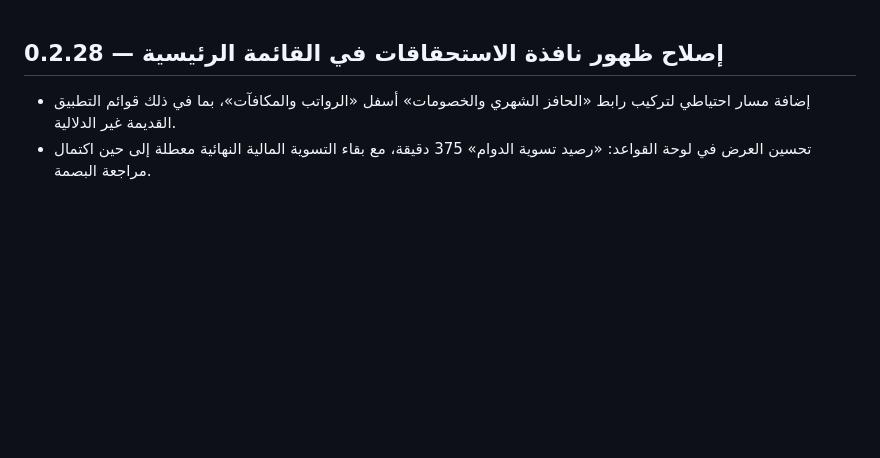
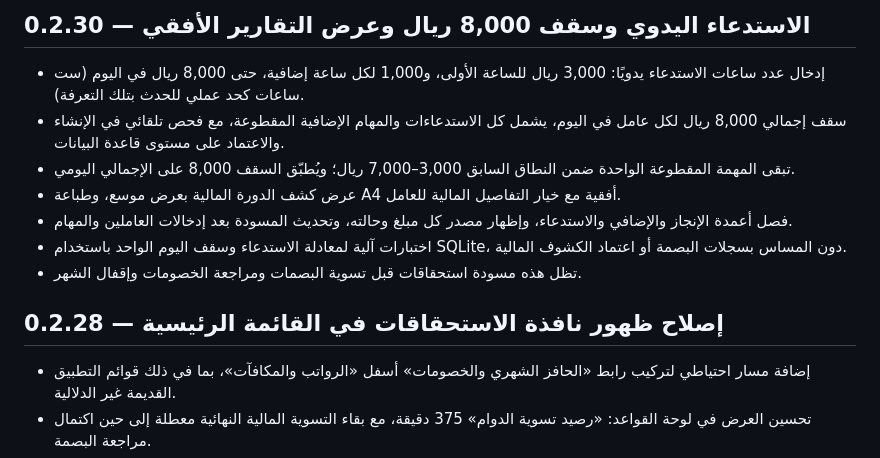
Before and after one commit to SalehAliAbuBaker/dawam-almuyassar, a Markdown page: CHANGELOG_DAWAM.md, the part around the change. GitHub-like rendering; blank space fills up the shorter version.

Commit message:
stage 0.2.30: document 8000 cap, manual hour entries, linked report and landscape print

```diff
--- a/CHANGELOG_DAWAM.md
+++ b/CHANGELOG_DAWAM.md
@@ -1,3 +1,12 @@
+## 0.2.30 — الاستدعاء اليدوي وسقف 8,000 ريال وعرض التقارير الأفقي
+- إدخال عدد ساعات الاستدعاء يدويًا: 3,000 ريال للساعة الأولى، و1,000 لكل ساعة إضافية، حتى 8,000 ريال في اليوم (ست ساعات كحد عملي للحدث بتلك التعرفة).
+- سقف إجمالي 8,000 ريال لكل عامل في اليوم، يشمل كل الاستدعاءات والمهام الإضافية المقطوعة، مع فحص تلقائي في الإنشاء والاعتماد على مستوى قاعدة البيانات.
+- تبقى المهمة المقطوعة الواحدة ضمن النطاق السابق 3,000–7,000 ريال؛ ويُطبّق السقف 8,000 على الإجمالي اليومي.
+- عرض كشف الدورة المالية بعرض موسع، وطباعة A4 أفقية مع خيار التفاصيل المالية للعامل.
+- فصل أعمدة الإنجاز والإضافي والاستدعاء، وإظهار مصدر كل مبلغ وحالته، وتحديث المسودة بعد إدخالات العاملين والمهام.
+- اختبارات آلية لمعادلة الاستدعاء وسقف اليوم الواحد باستخدام SQLite، دون المساس بسجلات البصمة أو اعتماد الكشوف المالية.
+- تظل هذه مسودة استحقاقات قبل تسوية البصمات ومراجعة الخصومات وإقفال الشهر.
+
 ## 0.2.28 — إصلاح ظهور نافذة الاستحقاقات في القائمة الرئيسية
 - إضافة مسار احتياطي لتركيب رابط «الحافز الشهري والخصومات» أسفل «الرواتب والمكافآت»، بما في ذلك قوائم التطبيق القديمة غير الدلالية.
 - تحسين العرض في لوحة القواعد: «رصيد تسوية الدوام» 375 دقيقة، مع بقاء التسوية المالية النهائية معطلة إلى حين اكتمال مراجعة البصمة.
```
